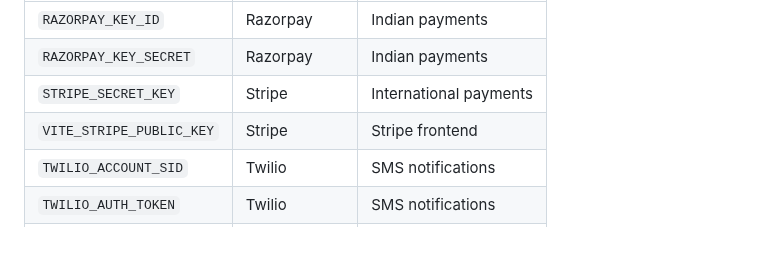
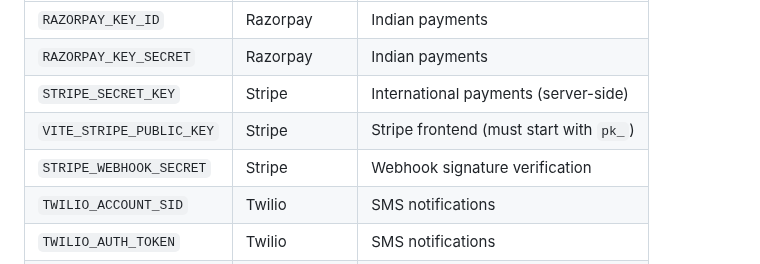
Before and after one commit to vithaluntold/accute1, a Markdown page: DEPLOYMENT.md, the part around the change. GitHub-like rendering; blank space fills up the shorter version.

Commit message:
Update payment and notification environment variable details for deployment
Clarify Stripe and Razorpay environment variable configurations in DEPLOYMENT.md, including the addition of `STRIPE_WEBHOOK_SECRET`.

Replit-Commit-Author: Agent
Replit-Commit-Session-Id: 462c306f-43a7-4394-b27e-16cd0f6a3682
Replit-Commit-Checkpoint-Type: intermediate_checkpoint
Replit-Commit-Event-Id: aee108e3-9faa-4d34-9c11-820ffc843021
Replit-Commit-Screenshot-Url: https://storage.googleapis.com/screenshot-production-us-central1/b04b888b-2b91-4fe1-b78b-c3d0241cd307/462c306f-43a7-4394-b27e-16cd0f6a3682/vKupBGF

```diff
--- a/DEPLOYMENT.md
+++ b/DEPLOYMENT.md
@@ -90,8 +90,9 @@ Add these **optional** environment variables (based on features you use):
 |----------|---------|--------------|
 | `RAZORPAY_KEY_ID` | Razorpay | Indian payments |
 | `RAZORPAY_KEY_SECRET` | Razorpay | Indian payments |
-| `STRIPE_SECRET_KEY` | Stripe | International payments |
-| `VITE_STRIPE_PUBLIC_KEY` | Stripe | Stripe frontend |
+| `STRIPE_SECRET_KEY` | Stripe | International payments (server-side) |
+| `VITE_STRIPE_PUBLIC_KEY` | Stripe | Stripe frontend (must start with `pk_`) |
+| `STRIPE_WEBHOOK_SECRET` | Stripe | Webhook signature verification |
 | `TWILIO_ACCOUNT_SID` | Twilio | SMS notifications |
 | `TWILIO_AUTH_TOKEN` | Twilio | SMS notifications |
 | `TWILIO_PHONE_NUMBER` | Twilio | SMS notifications |
```
